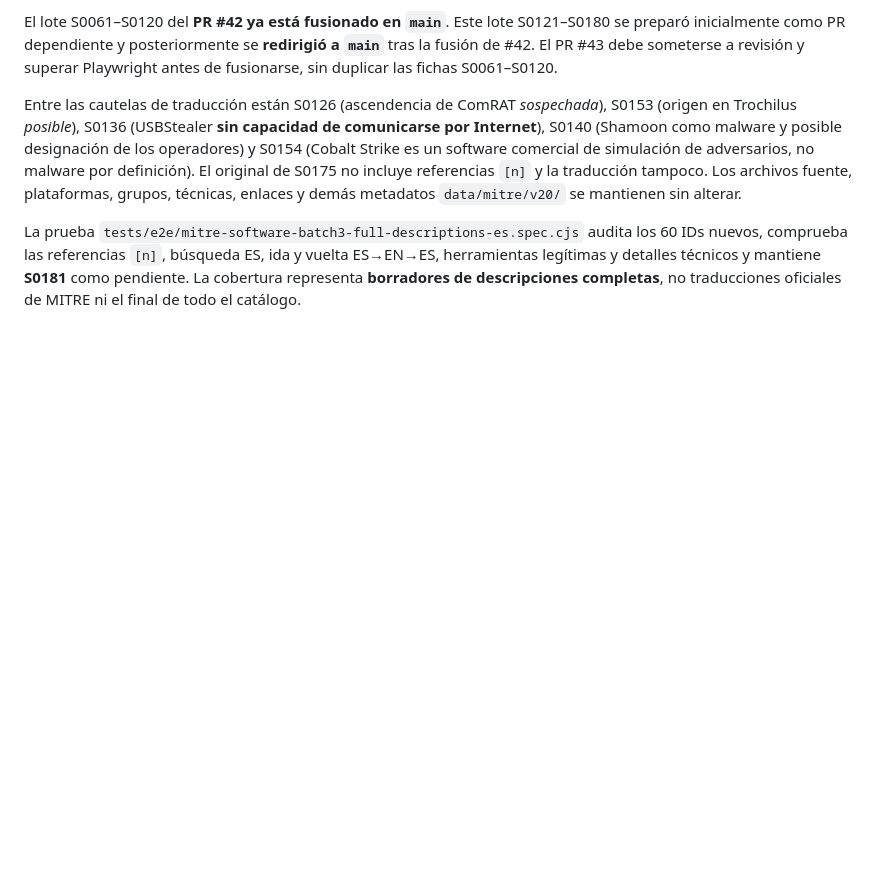
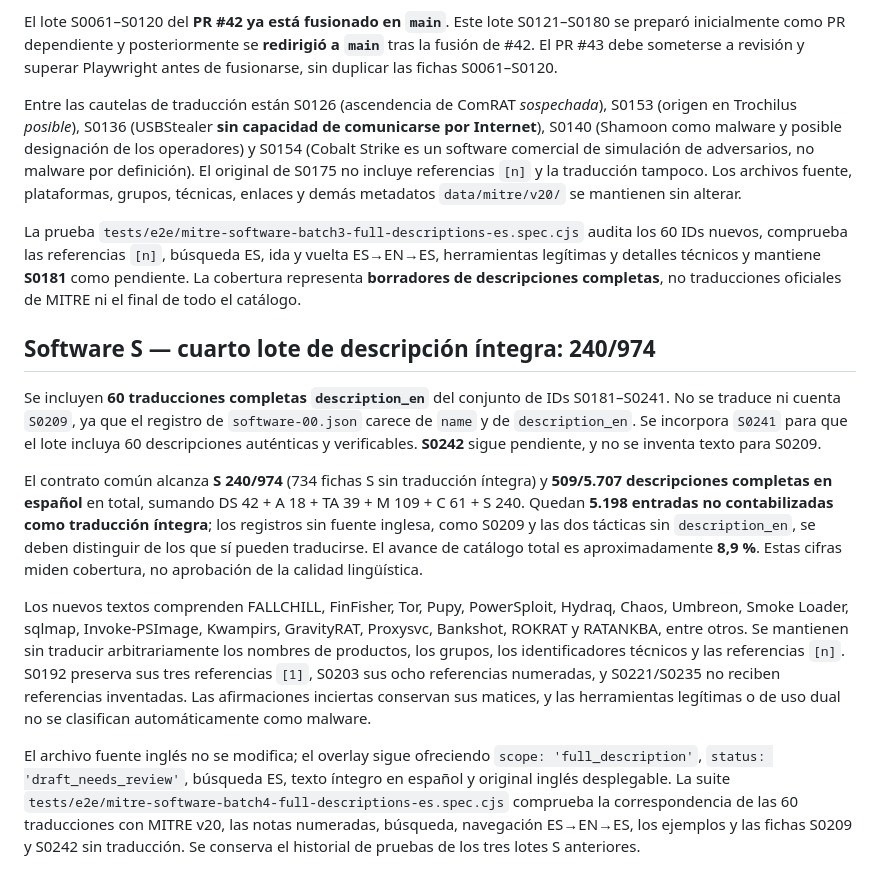
Before and after one commit to WolcenOn/Attack-Lab, a Markdown page: docs/MITRE_LOCAL.md, the part around the change. Rendered like a GitHub page; blank space fills up the shorter version.

Commit message:
docs(mitre): describe S0181–S0241 complete descriptions, source-less S0209 and progress

```diff
--- a/docs/MITRE_LOCAL.md
+++ b/docs/MITRE_LOCAL.md
@@ -327,3 +327,13 @@ El lote S0061–S0120 del **PR #42 ya está fusionado en `main`**. Este lote S01
 Entre las cautelas de traducción están S0126 (ascendencia de ComRAT *sospechada*), S0153 (origen en Trochilus *posible*), S0136 (USBStealer **sin capacidad de comunicarse por Internet**), S0140 (Shamoon como malware y posible designación de los operadores) y S0154 (Cobalt Strike es un software comercial de simulación de adversarios, no malware por definición). El original de S0175 no incluye referencias `[n]` y la traducción tampoco. Los archivos fuente, plataformas, grupos, técnicas, enlaces y demás metadatos `data/mitre/v20/` se mantienen sin alterar.
 
 La prueba `tests/e2e/mitre-software-batch3-full-descriptions-es.spec.cjs` audita los 60 IDs nuevos, comprueba las referencias `[n]`, búsqueda ES, ida y vuelta ES→EN→ES, herramientas legítimas y detalles técnicos y mantiene **S0181** como pendiente. La cobertura representa **borradores de descripciones completas**, no traducciones oficiales de MITRE ni el final de todo el catálogo.
+
+## Software S — cuarto lote de descripción íntegra: 240/974
+
+Se incluyen **60 traducciones completas `description_en`** del conjunto de IDs S0181–S0241. No se traduce ni cuenta `S0209`, ya que el registro de `software-00.json` carece de `name` y de `description_en`. Se incorpora `S0241` para que el lote incluya 60 descripciones auténticas y verificables. **S0242** sigue pendiente, y no se inventa texto para S0209.
+
+El contrato común alcanza **S 240/974** (734 fichas S sin traducción íntegra) y **509/5.707 descripciones completas en español** en total, sumando DS 42 + A 18 + TA 39 + M 109 + C 61 + S 240. Quedan **5.198 entradas no contabilizadas como traducción íntegra**; los registros sin fuente inglesa, como S0209 y las dos tácticas sin `description_en`, se deben distinguir de los que sí pueden traducirse. El avance de catálogo total es aproximadamente **8,9 %**. Estas cifras miden cobertura, no aprobación de la calidad lingüística.
+
+Los nuevos textos comprenden FALLCHILL, FinFisher, Tor, Pupy, PowerSploit, Hydraq, Chaos, Umbreon, Smoke Loader, sqlmap, Invoke-PSImage, Kwampirs, GravityRAT, Proxysvc, Bankshot, ROKRAT y RATANKBA, entre otros. Se mantienen sin traducir arbitrariamente los nombres de productos, los grupos, los identificadores técnicos y las referencias `[n]`. S0192 preserva sus tres referencias `[1]`, S0203 sus ocho referencias numeradas, y S0221/S0235 no reciben referencias inventadas. Las afirmaciones inciertas conservan sus matices, y las herramientas legítimas o de uso dual no se clasifican automáticamente como malware.
+
+El archivo fuente inglés no se modifica; el overlay sigue ofreciendo `scope: 'full_description'`, `status: 'draft_needs_review'`, búsqueda ES, texto íntegro en español y original inglés desplegable. La suite `tests/e2e/mitre-software-batch4-full-descriptions-es.spec.cjs` comprueba la correspondencia de las 60 traducciones con MITRE v20, las notas numeradas, búsqueda, navegación ES→EN→ES, los ejemplos y las fichas S0209 y S0242 sin traducción. Se conserva el historial de pruebas de los tres lotes S anteriores.
```
